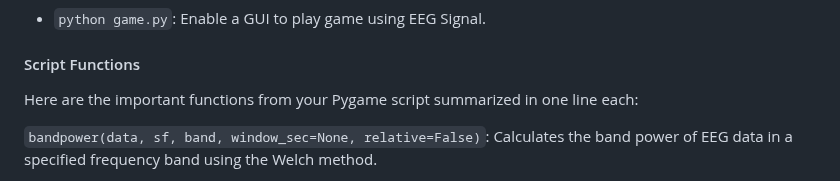
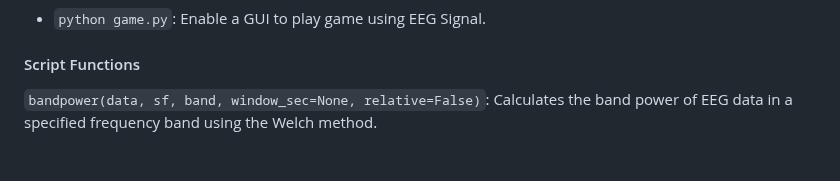
Before and after one commit to upsidedownlabs/Chords-Python, a Markdown page: README.md, the part around one of its changes. Drawn GitHub-style; blank space fills up the shorter version.

```diff
--- a/README.md
+++ b/README.md
@@ -108,8 +109,6 @@ To use the script, run it from the command line with various options:
 - `python game.py`: Enable a GUI to play game using EEG Signal.
 
 #### Script Functions
-
-Here are the important functions from your Pygame script summarized in one line each:
 
 `bandpower(data, sf, band, window_sec=None, relative=False)`: Calculates the band power of EEG data in a specified frequency band using the Welch method.
 
```
Also changed, not shown: other parts of README.md (+4 -3 lines).
